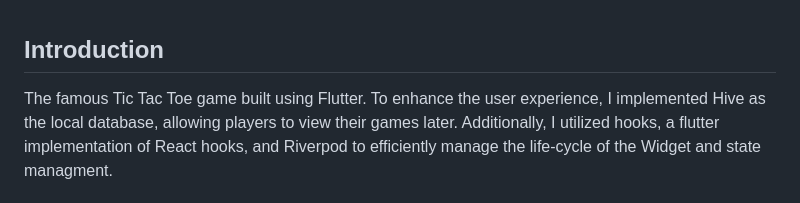
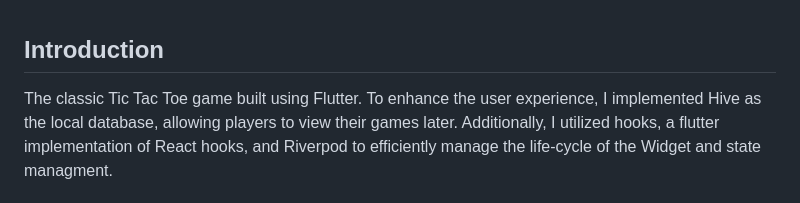
Before and after one commit to SouhailKrs/Flutter-Tic-Tac-Toe, a Markdown page: README.md, the part around the change. Rendered like a GitHub page.

```diff
--- a/README.md
+++ b/README.md
@@ -8,7 +8,7 @@
 
 ## Introduction
 
-The famous Tic Tac Toe game built using Flutter. To enhance the user experience, I implemented Hive
+The classic Tic Tac Toe game built using Flutter. To enhance the user experience, I implemented Hive
 as the local database, allowing players to view their games later. Additionally, I utilized hooks, a
 flutter implementation of React hooks, and Riverpod to efficiently manage the life-cycle of the Widget and state managment.
 
```
